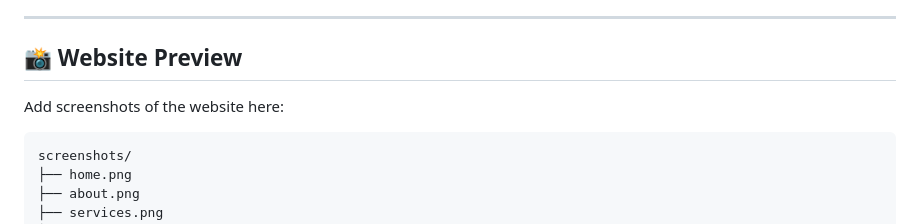
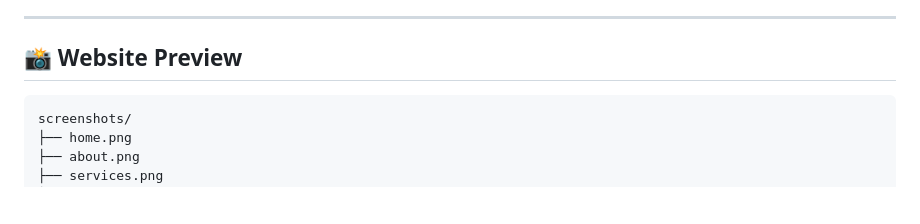
Before and after one commit to SANYAMKUMAR001/SafexSecurity, a Markdown page: README.md, the part around the change. Rendered like a GitHub page; blank space fills up the shorter version.

````diff
--- a/README.md
+++ b/README.md
@@ -194,7 +194,7 @@ Contact **SafexSecurity** through the website contact form.
 
 ## 📸 Website Preview
 
-Add screenshots of the website here:
+
 
 ```text
 screenshots/
````
